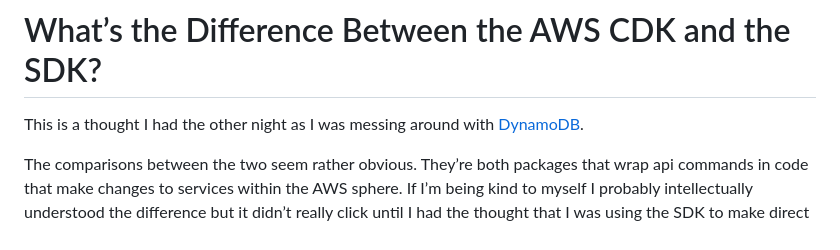
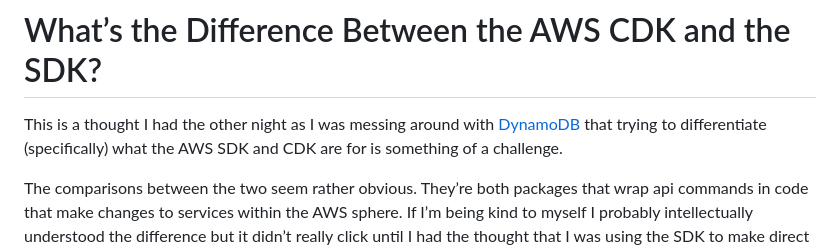
Before and after one commit to Stuwert/blog, a Markdown page: src/posts/cdk-vs-sdk.md, the part around the change. Rendered like a GitHub page.

Commit message:
name tweak

```diff
--- a/src/posts/cdk-vs-sdk.md
+++ b/src/posts/cdk-vs-sdk.md
@@ -10,7 +10,7 @@ socialImage: /images/DALL-E-Cloud-CD.png
 
 # What’s the Difference Between the AWS CDK and the SDK?
 
-This is a thought I had the other night as I was messing around with [DynamoDB](/posts/dynamodb-adventure-stepping-into-nosql-storage-land/).
+This is a thought I had the other night as I was messing around with [DynamoDB](/posts/dynamodb-adventure-stepping-into-nosql-storage-land/) that trying to differentiate (specifically) what the AWS SDK and CDK are for is something of a challenge.
 
 The comparisons between the two seem rather obvious. They’re both packages that wrap api commands in code that make changes to services within the AWS sphere. If I’m being kind to myself I probably intellectually understood the difference but it didn’t really click until I had the thought that I was using the SDK to make direct changes to a Dynamo instance on my local computer, but I absolutely wouldn’t do that with the CDK unless I had spun up some sort of provider like [Localstack](https://localstack.cloud/) to emulate the entire AWS space.
 
```
